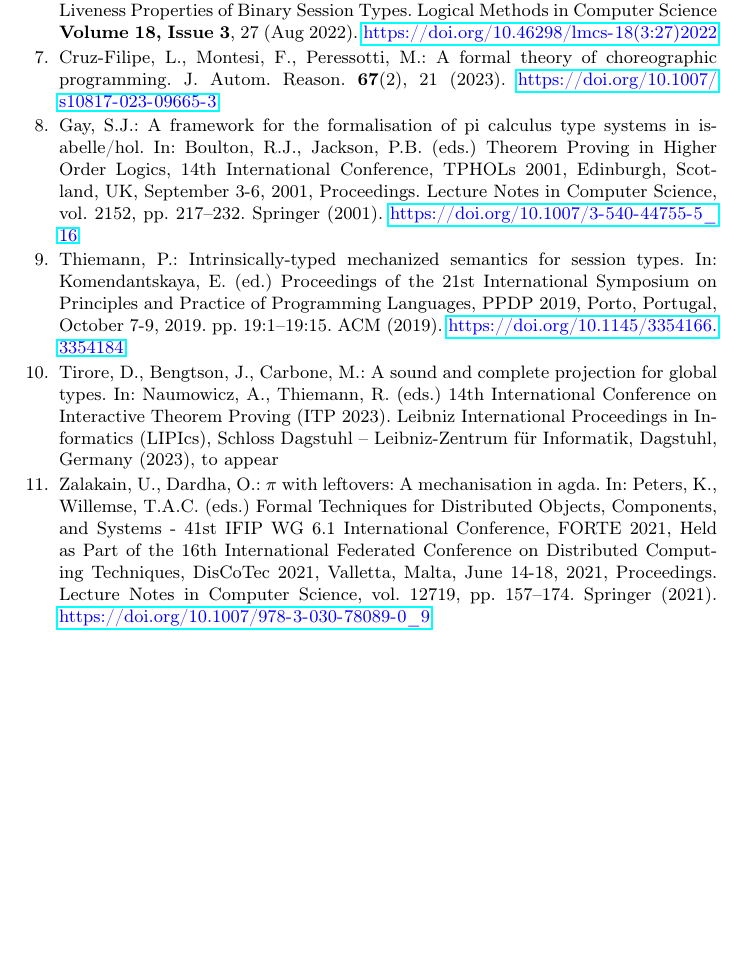
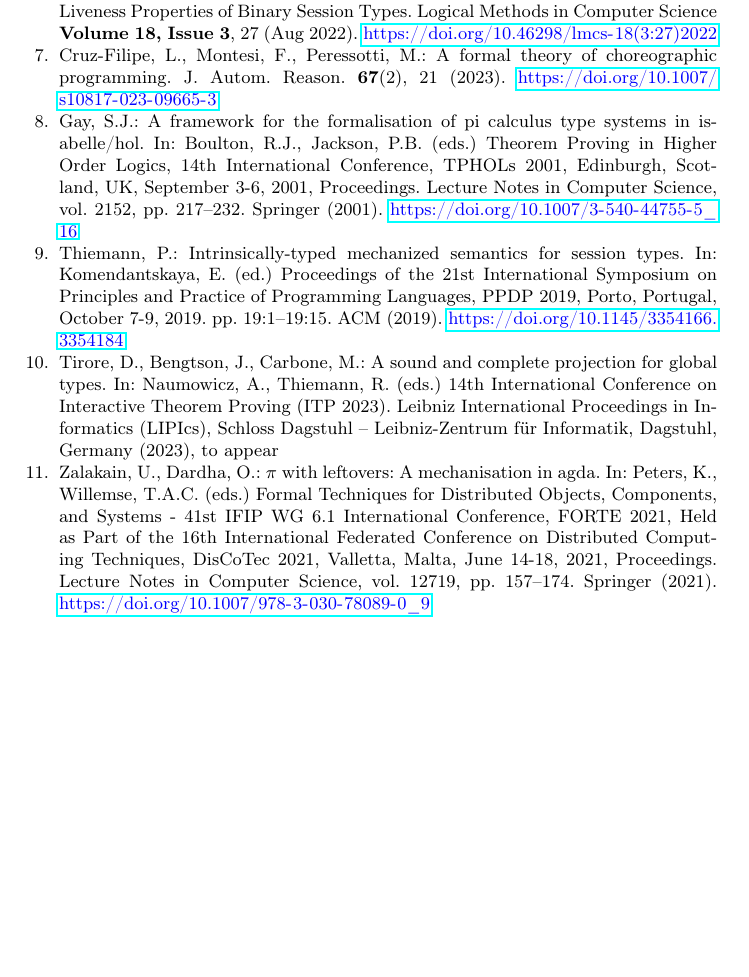
Before and after one commit to concurrentbenchmark/concurrentbenchmark, a LaTeX paper (paper/paper.tex): part of page 4 of 16 before the commit and part of page 16 of 16 after it, cut so that both start at the same text, the shorter picture padded with empty space. Compiled offline with pdfLaTeX.

Commit message:
Move paper bibliography after appendix to suit LLNCS guidelines.

```diff
--- a/paper/paper.tex
+++ b/paper/paper.tex
@@ -105,4 +103,7 @@ The interested reader can find more information about the current status of the
 \section{Challenges}
 \input{../challenges/challenges.tex}
 
+\bibliographystyle{splncs04}
+\bibliography{../references}
+
 \end{document}
```
Also changed, not shown: paper/paper.tex (2 more changed lines).
